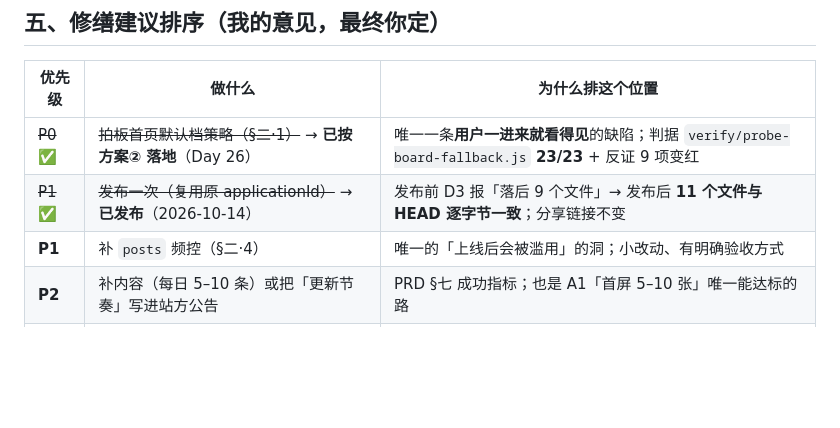
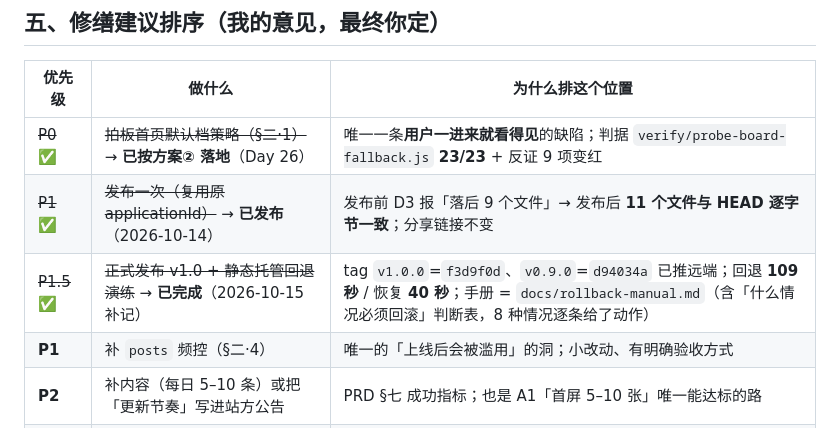
Before and after one commit to XingHo-VibeCoding/foxlings-project, a Markdown page: docs/status-inventory.md, the part around the change. Drawn GitHub-style; blank space fills up the shorter version.

```diff
--- a/docs/status-inventory.md
+++ b/docs/status-inventory.md
@@ -178,6 +178,7 @@ A2/A3/A4/A5 **四项变红**，实测输出就是「点第 2 条，掉的是第
 |---|---|---|
 | ~~P0~~ ✅ | ~~拍板首页默认档策略（§二·1）~~ → **已按方案② 落地**（Day 26） | 唯一一条**用户一进来就看得见**的缺陷；判据 `verify/probe-board-fallback.js` **23/23** + 反证 9 项变红 |
 | ~~P1~~ ✅ | ~~发布一次（复用原 applicationId）~~ → **已发布**（2026-10-14） | 发布前 D3 报「落后 9 个文件」→ 发布后 **11 个文件与 HEAD 逐字节一致**；分享链接不变 |
+| ~~P1.5~~ ✅ | ~~正式发布 v1.0 + 静态托管回退演练~~ → **已完成**（2026-10-15 补记） | tag `v1.0.0`=`f3d9f0d`、`v0.9.0`=`d94034a` 已推远端；回退 **109 秒** / 恢复 **40 秒**；手册 = `docs/rollback-manual.md`（含「什么情况必须回滚」判断表，8 种情况逐条给了动作） |
 | **P1** | 补 `posts` 频控（§二·4） | 唯一的「上线后会被滥用」的洞；小改动、有明确验收方式 |
 | **P2** | 补内容（每日 5–10 条）或把「更新节奏」写进站方公告 | PRD §七 成功指标；也是 A1「首屏 5–10 张」唯一能达标的路 |
 | **P3** | 等 CDN 通的那一刻复跑 `filter-check` 取读数（§二·3） | 门槛已能跑通（`frontend-rules` 出过一次 ALL_PASS 115），缺的只是环境稳定窗口 |
```
Also changed, not shown: docs/rollback-manual.md (added, +87 -0 lines).
